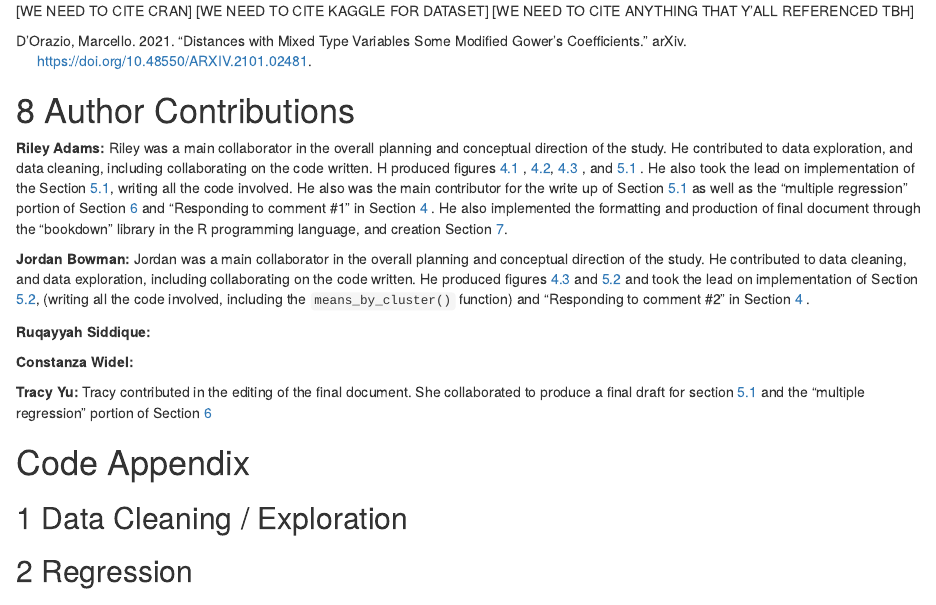
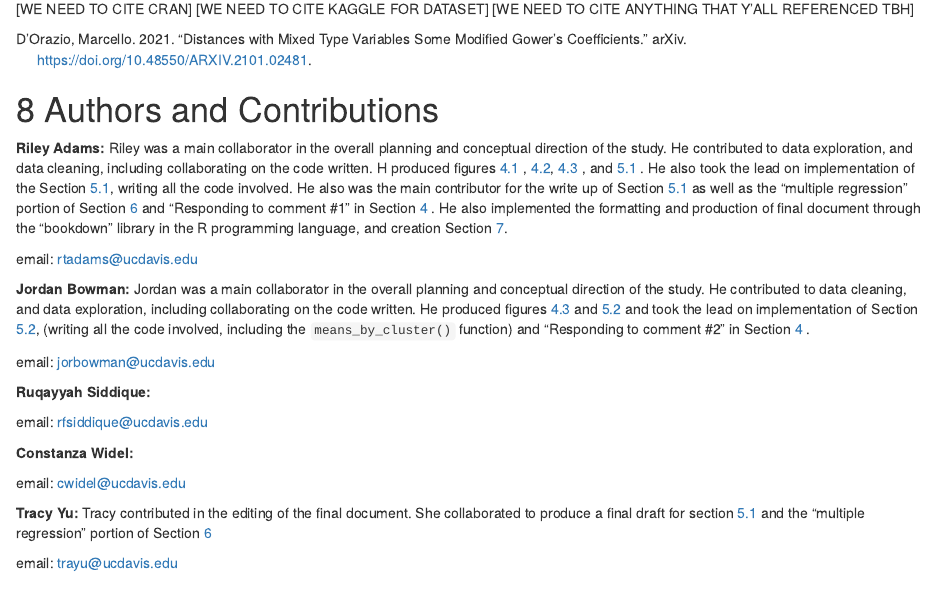
Before and after one commit to reachjordanb/STA141AFinalProjectG7, an R Markdown document (officialDoc.Rmd): the page in a window 1100 px wide, from 6990 px down before the commit and from 6750 px down after it, so that both start at the same text. The pictures show the output file officialDoc.html that the author committed with the source, opened offline.

Commit message:
removed author table, added emails

```diff
--- a/officialDoc.Rmd
+++ b/officialDoc.Rmd
@@ -175,17 +175,27 @@ In the Full Hierarchical Clustering model, after returning the list of movies in
 
 <div id="refs"></div>
 
-# Author Contributions
+# Authors and Contributions
 
 **Riley Adams:** Riley was a main collaborator in the overall planning and conceptual direction of the study. He contributed to data exploration, and data cleaning, including collaborating on the code written. H produced figures \@ref(fig:histBudget) , \@ref(fig:bothBox), \@ref(fig:scoreVotesCorr) , and \@ref(fig:residualsPlots) . He also took the lead on implementation of the Section \@ref(mr), writing all the code involved. He also was the main contributor for the write up of Section \@ref(mr) as well as the "multiple regression" portion of Section \@ref(dc) and "Responding to comment #1" in Section \@ref(dv) . He also implemented the formatting and production of final document through the "bookdown" library in the R programming language, and creation Section \@ref(bib).
 
+email: rtadams@ucdavis.edu
+
 **Jordan Bowman:** Jordan was a main collaborator in the overall planning and conceptual direction of the study. He contributed to data cleaning, and data exploration, including collaborating on the code written. He produced figures \@ref(fig:scoreVotesCorr) and \@ref(fig:dendPlots) and took the lead on implementation of Section  \@ref(ca), (writing all the code involved, including the `means_by_cluster()` function) and "Responding to comment #2" in Section \@ref(dv) .
+
+email: jorbowman@ucdavis.edu
 
 **Ruqayyah Siddique:**
 
+email: rfsiddique@ucdavis.edu
+
 **Constanza Widel:**
 
+email: cwidel@ucdavis.edu
+
 **Tracy Yu:** Tracy contributed in the editing of the final document. She collaborated to produce a final draft for section \@ref(mr) and the "multiple regression" portion of Section \@ref(dc)
+
+email: trayu@ucdavis.edu
 
 # (APPENDIX) Code Appendix {-}
 
```
Also changed, not shown: officialDoc.html, officialDoc.Rmd (2 more changed lines).
